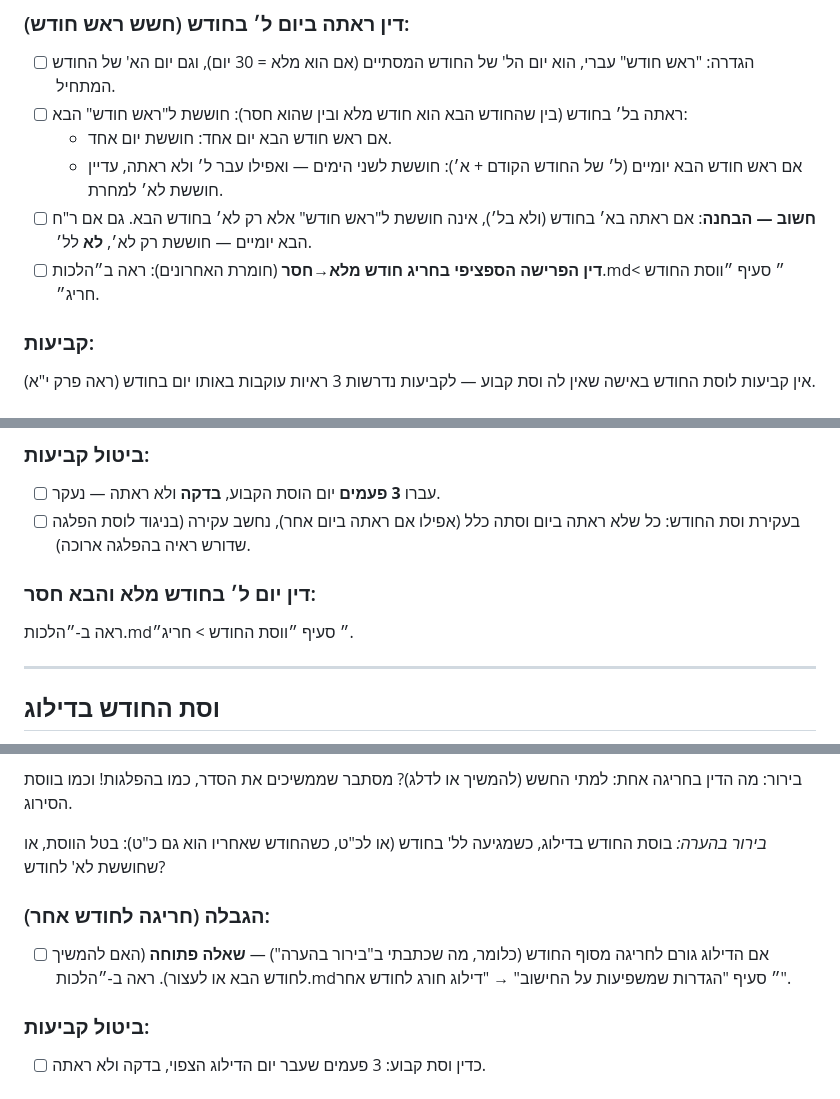
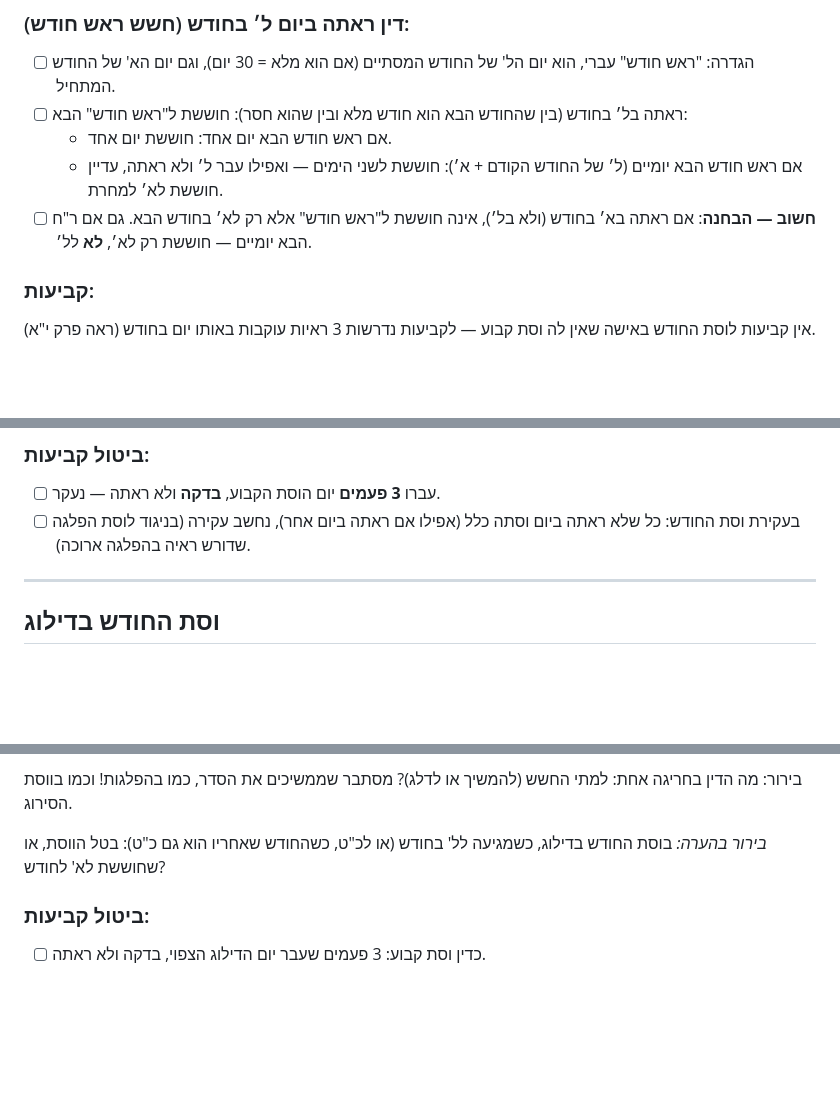
Before and after one commit to ClickAndGoScript/CalendarHalacha, a Markdown page: יסוד הטהרה משוכתב.md, 3 parts joined by grey strips. GitHub-like rendering; blank space fills up the shorter version.

Commit message:
הסרת ההפניות ל'הלכות.md'

```diff
--- a/יסוד הטהרה משוכתב.md
+++ b/יסוד הטהרה משוכתב.md
@@ -161,7 +161,6 @@
   - אם ראש חודש הבא יום אחד: חוששת יום אחד.
   - אם ראש חודש הבא יומיים (ל׳ של החודש הקודם + א׳): חוששת לשני הימים — ואפילו עבר ל׳ ולא ראתה, עדיין חוששת לא׳ למחרת.
 - [ ] **חשוב — הבחנה**: אם ראתה בא׳ בחודש (ולא בל׳), אינה חוששת ל"ראש חודש" אלא רק לא׳ בחודש הבא. גם אם ר"ח הבא יומיים — חוששת רק לא׳, **לא** לל׳.
-- [ ] **דין הפרישה הספציפי בחריג חודש מלא→חסר** (חומרת האחרונים): ראה ב״הלכות.md״ סעיף ״ווסת החודש > חריג״.
 
 ### קביעות:
 אין קביעות לוסת החודש באישה שאין לה וסת קבוע — לקביעות נדרשות 3 ראיות עוקבות באותו יום בחודש (ראה פרק י"א).
@@ -368,9 +366,6 @@
 - [ ] עברו **3 פעמים** יום הוסת הקבוע, **בדקה** ולא ראתה — נעקר.
 - [ ] בעקירת וסת החודש: כל שלא ראתה ביום וסתה כלל (אפילו אם ראתה ביום אחר), נחשב עקירה (בניגוד לוסת הפלגה שדורש ראיה בהפלגה ארוכה).
 
-### דין יום ל׳ בחודש מלא והבא חסר:
-ראה ב-״הלכות.md״ סעיף ״ווסת החודש > חריג״.
-
 ---
 
 ## וסת החודש בדילוג
@@ -390,9 +385,6 @@
 בירור: מה הדין בחריגה אחת: למתי החשש (להמשיך או לדלג)? מסתבר שממשיכים את הסדר, כמו בהפלגות! וכמו בווסת הסירוג.
 
 *בירור בהערה:* בוסת החודש בדילוג, כשמגיעה לל' בחודש (או לכ"ט, כשהחודש שאחריו הוא גם כ"ט): בטל הווסת, או שחוששת לא' לחודש?
-
-### הגבלה (חריגה לחודש אחר):
-- [ ] אם הדילוג גורם לחריגה מסוף החודש (כלומר, מה שכתבתי ב"בירור בהערה") — **שאלה פתוחה** (האם להמשיך לחודש הבא או לעצור). ראה ב-״הלכות.md״ סעיף "הגדרות שמשפיעות על החישוב" → "דילוג חורג לחודש אחר".
 
 ### ביטול קביעות:
 - [ ] כדין וסת קבוע: 3 פעמים שעבר יום הדילוג הצפוי, בדקה ולא ראתה.
```
Also changed, not shown: other parts of יסוד הטהרה משוכתב.md (+0 -1 lines).
